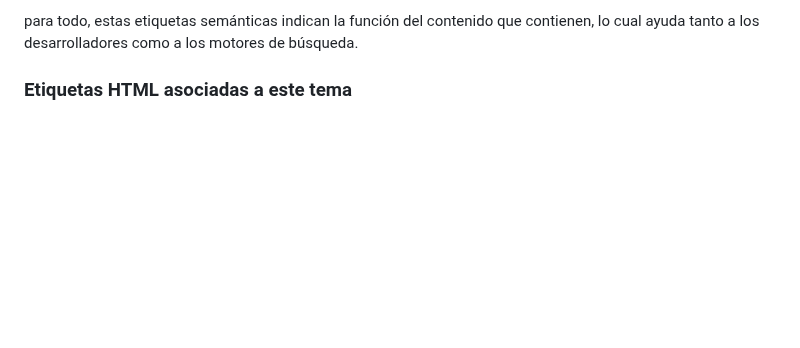
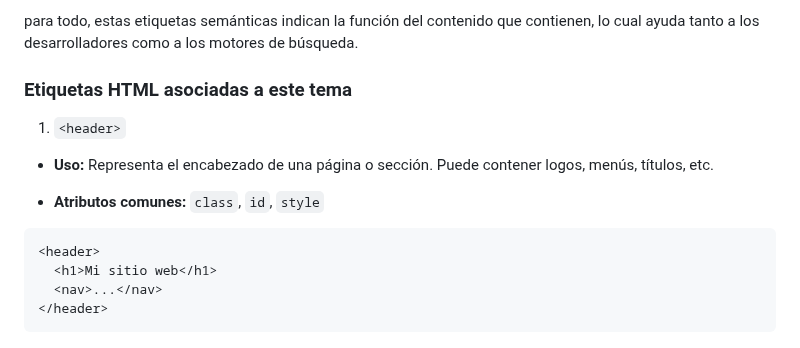
Before and after one commit to jcbalbdev/guia-html, a Markdown page: README.md, the part around the change. Rendered like a GitHub page; blank space fills up the shorter version.

Commit message:
Actualización automática: 2025-05-07 11:33:47

````diff
--- a/README.md
+++ b/README.md
@@ -438,3 +438,16 @@ HTML5 introdujo etiquetas semánticas que permiten describir claramente las dist
 En lugar de usar <div> para todo, estas etiquetas semánticas indican la función del contenido que contienen, lo cual ayuda tanto a los desarrolladores como a los motores de búsqueda.
 
 ### Etiquetas HTML asociadas a este tema
+
+1. `<header>`
+
+- **Uso:** Representa el encabezado de una página o sección. Puede contener logos, menús, títulos, etc.
+
+- **Atributos comunes:** `class`, `id`, `style`
+
+```html
+<header>
+  <h1>Mi sitio web</h1>
+  <nav>...</nav>
+</header>
+```
````
